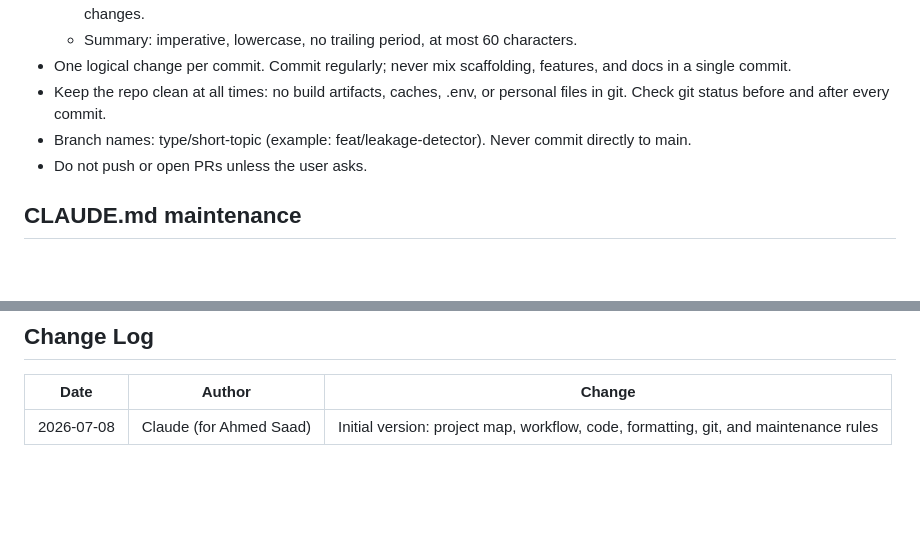
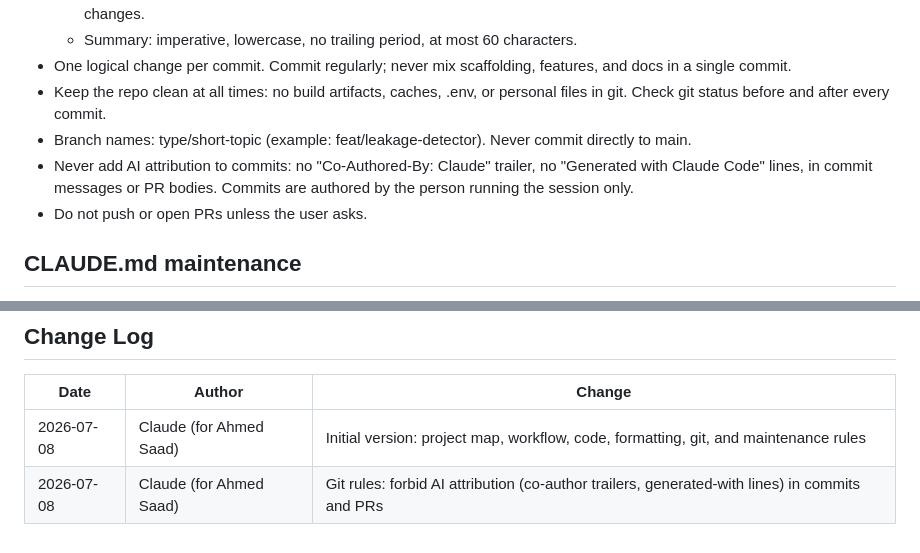
Before and after one commit to Ahmedxsaad/Janus, a Markdown page: CLAUDE.md, 2 parts joined by grey strips. Rendered like a GitHub page; blank space fills up the shorter version.

Commit message:
docs: forbid ai attribution in commit messages

```diff
--- a/CLAUDE.md
+++ b/CLAUDE.md
@@ -78,6 +78,9 @@ Source of truth for what we build:
   personal files in git. Check git status before and after every commit.
 - Branch names: type/short-topic (example: feat/leakage-detector).
   Never commit directly to main.
+- Never add AI attribution to commits: no "Co-Authored-By: Claude" trailer,
+  no "Generated with Claude Code" lines, in commit messages or PR bodies.
+  Commits are authored by the person running the session only.
 - Do not push or open PRs unless the user asks.
 
 ## CLAUDE.md maintenance
@@ -93,3 +96,4 @@ Source of truth for what we build:
 | Date | Author | Change |
 |---|---|---|
 | 2026-07-08 | Claude (for Ahmed Saad) | Initial version: project map, workflow, code, formatting, git, and maintenance rules |
+| 2026-07-08 | Claude (for Ahmed Saad) | Git rules: forbid AI attribution (co-author trailers, generated-with lines) in commits and PRs |
```
